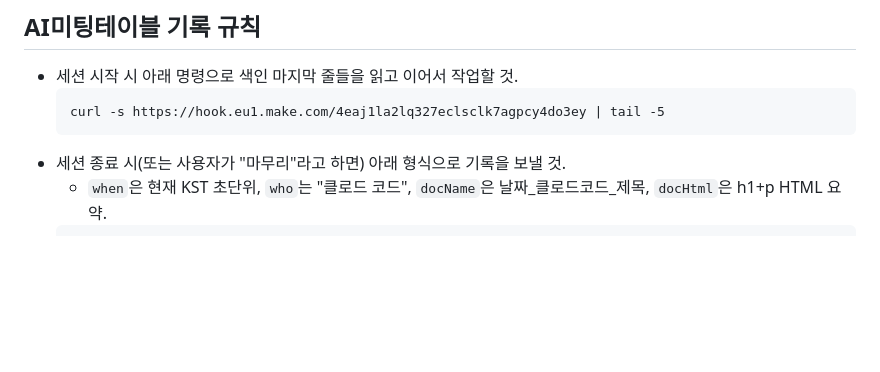
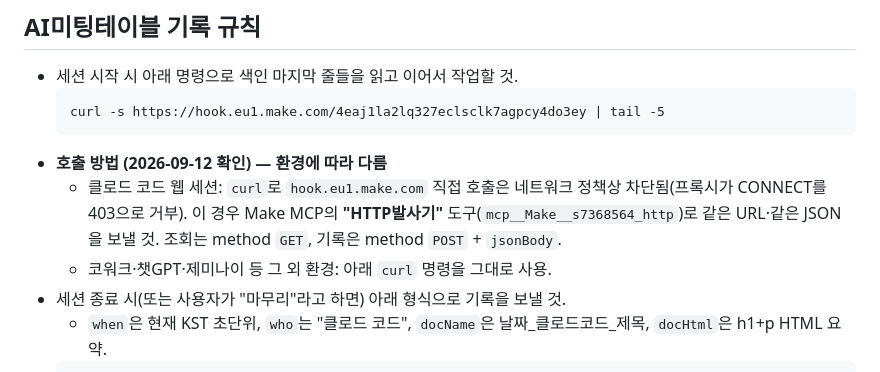
Before and after one commit to popo7542015-source/ecount-mcp, a Markdown page: CLAUDE.md, the part around the change. Drawn GitHub-style; blank space fills up the shorter version.

Commit message:
CLAUDE.md: AI미팅테이블 웹훅 호출 방법 환경별 구분 추가
클로드 코드 웹 세션에서는 프록시 정책으로 hook.eu1.make.com 직접 curl이
차단되므로, Make MCP HTTP발사기 도구를 사용하도록 명시. 그 외 환경은 기존
curl 명령 그대로 사용.

Co-Authored-By: Claude Opus 5 <noreply@anthropic.com>
Claude-Session: https://claude.ai/code/session_01KAqqJ6XCUmp3PgDQNTDfPA

````diff
--- a/CLAUDE.md
+++ b/CLAUDE.md
@@ -57,6 +57,9 @@
   ```
   curl -s https://hook.eu1.make.com/4eaj1la2lq327eclsclk7agpcy4do3ey | tail -5
   ```
+- **호출 방법 (2026-09-12 확인) — 환경에 따라 다름**
+  - 클로드 코드 웹 세션: `curl`로 `hook.eu1.make.com` 직접 호출은 네트워크 정책상 차단됨(프록시가 CONNECT를 403으로 거부). 이 경우 Make MCP의 **"HTTP발사기"** 도구(`mcp__Make__s7368564_http`)로 같은 URL·같은 JSON을 보낼 것. 조회는 method `GET`, 기록은 method `POST` + `jsonBody`.
+  - 코워크·챗GPT·제미나이 등 그 외 환경: 아래 `curl` 명령을 그대로 사용.
 - 세션 종료 시(또는 사용자가 "마무리"라고 하면) 아래 형식으로 기록을 보낼 것.
   - `when`은 현재 KST 초단위, `who`는 "클로드 코드", `docName`은 날짜_클로드코드_제목, `docHtml`은 h1+p HTML 요약.
   ```
````
